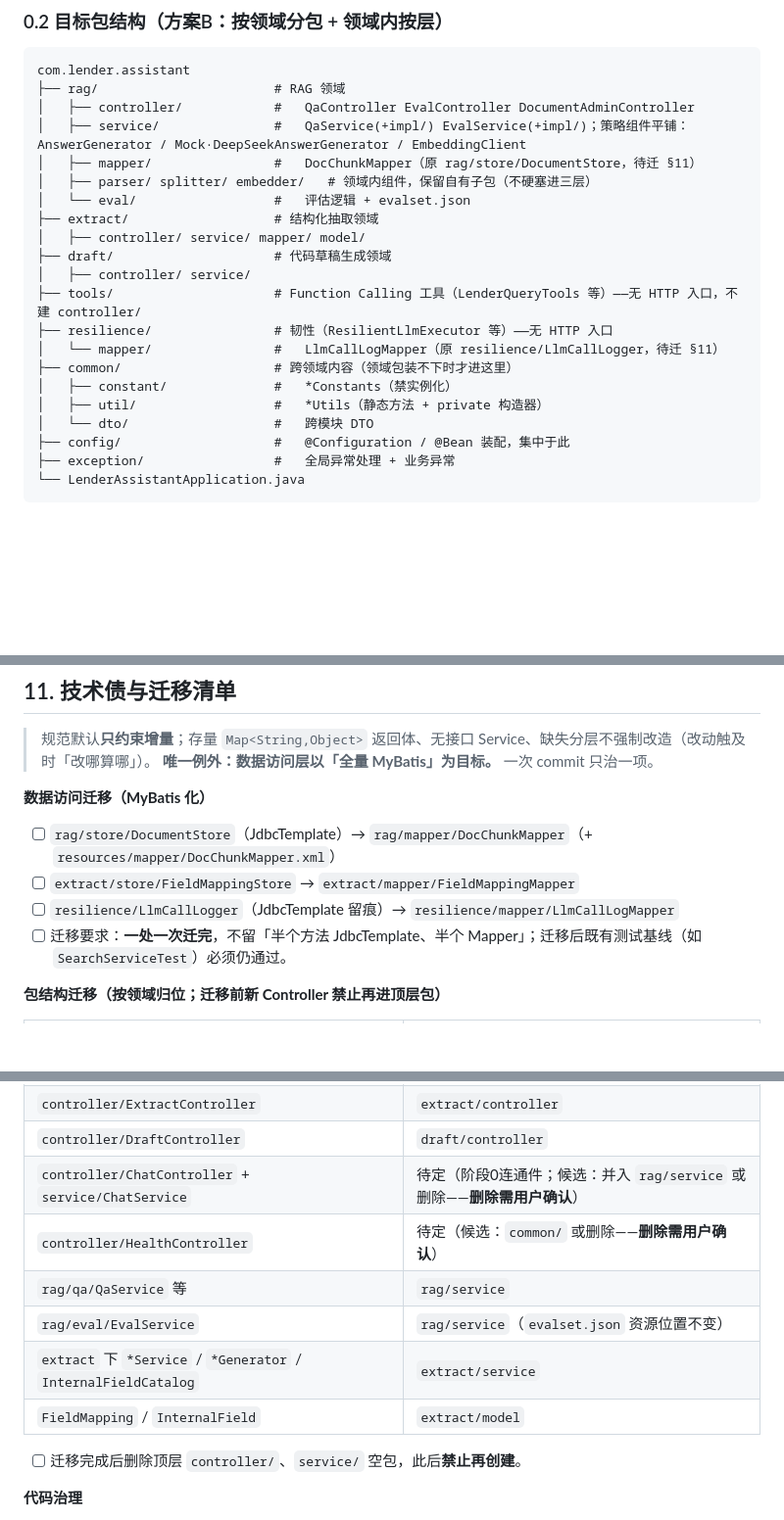
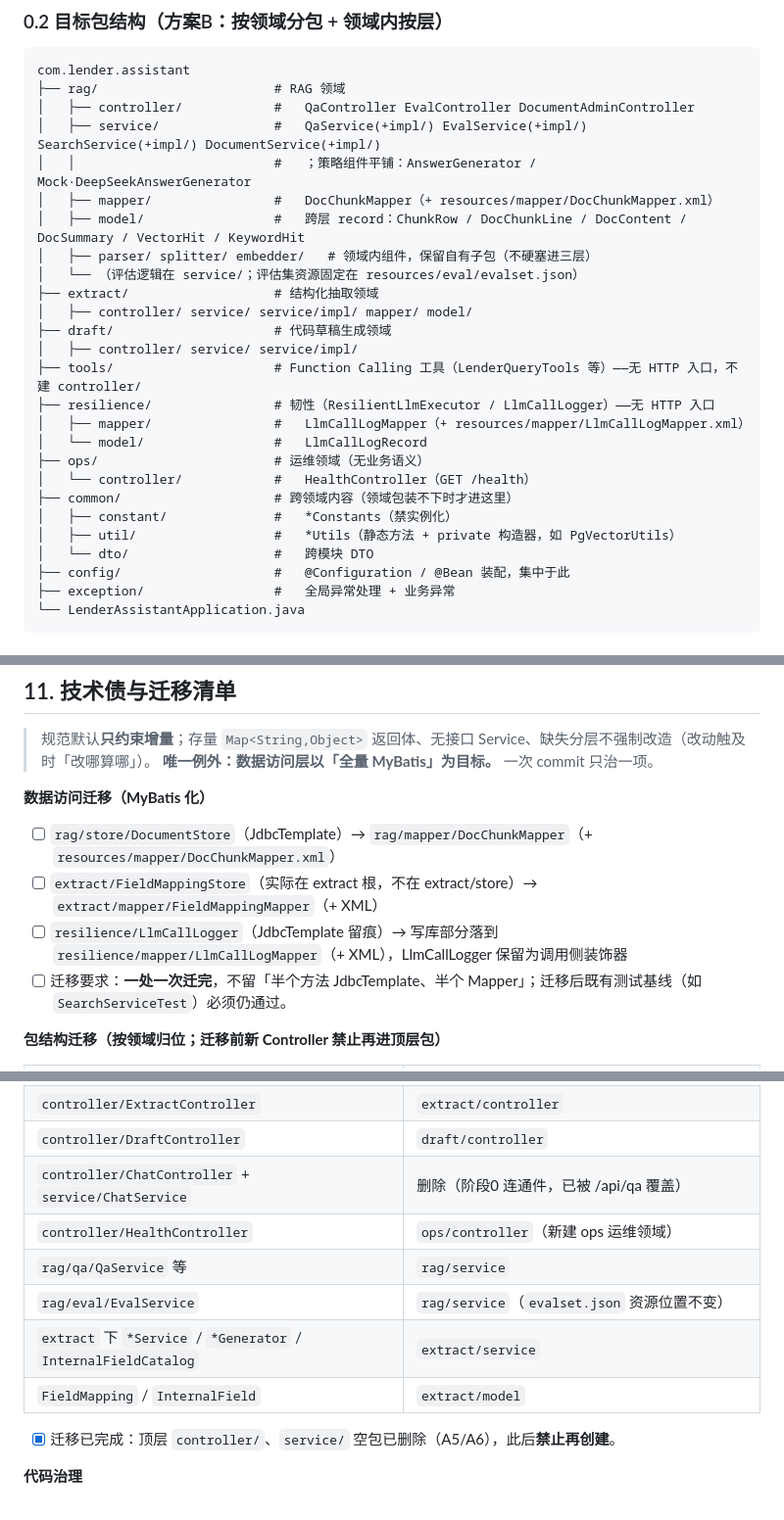
Before and after one commit to weifeixuan/lender-assistant, a Markdown page: AGENTS.md, 3 parts joined by grey strips. Shown at 98% size. Drawn GitHub-style; blank space fills up the shorter version.

Commit message:
阶段6(part7): AGENTS.md §0.2 结构图与 §11 迁移清单同步（ops 领域、model 层、已定空壳件处置）

```diff
--- a/AGENTS.md
+++ b/AGENTS.md
@@ -24,20 +24,25 @@
 com.lender.assistant
 ├── rag/                       # RAG 领域
 │   ├── controller/            #   QaController EvalController DocumentAdminController
-│   ├── service/               #   QaService(+impl/) EvalService(+impl/)；策略组件平铺：AnswerGenerator / Mock·DeepSeekAnswerGenerator / EmbeddingClient
-│   ├── mapper/                #   DocChunkMapper（原 rag/store/DocumentStore，待迁 §11）
+│   ├── service/               #   QaService(+impl/) EvalService(+impl/) SearchService(+impl/) DocumentService(+impl/)
+│   │                          #   ；策略组件平铺：AnswerGenerator / Mock·DeepSeekAnswerGenerator
+│   ├── mapper/                #   DocChunkMapper（+ resources/mapper/DocChunkMapper.xml）
+│   ├── model/                 #   跨层 record：ChunkRow / DocChunkLine / DocContent / DocSummary / VectorHit / KeywordHit
 │   ├── parser/ splitter/ embedder/   # 领域内组件，保留自有子包（不硬塞进三层）
-│   └── eval/                  #   评估逻辑 + evalset.json
+│   └── （评估逻辑在 service/；评估集资源固定在 resources/eval/evalset.json）
 ├── extract/                   # 结构化抽取领域
-│   ├── controller/ service/ mapper/ model/
+│   ├── controller/ service/ service/impl/ mapper/ model/
 ├── draft/                     # 代码草稿生成领域
-│   ├── controller/ service/
+│   ├── controller/ service/ service/impl/
 ├── tools/                     # Function Calling 工具（LenderQueryTools 等）——无 HTTP 入口，不建 controller/
-├── resilience/                # 韧性（ResilientLlmExecutor 等）——无 HTTP 入口
-│   └── mapper/                #   LlmCallLogMapper（原 resilience/LlmCallLogger，待迁 §11）
+├── resilience/                # 韧性（ResilientLlmExecutor / LlmCallLogger）——无 HTTP 入口
+│   ├── mapper/                #   LlmCallLogMapper（+ resources/mapper/LlmCallLogMapper.xml）
+│   └── model/                 #   LlmCallLogRecord
+├── ops/                       # 运维领域（无业务语义）
+│   └── controller/            #   HealthController（GET /health）
 ├── common/                    # 跨领域内容（领域包装不下时才进这里）
 │   ├── constant/              #   *Constants（禁实例化）
-│   ├── util/                  #   *Utils（静态方法 + private 构造器）
+│   ├── util/                  #   *Utils（静态方法 + private 构造器，如 PgVectorUtils）
 │   └── dto/                   #   跨模块 DTO
 ├── config/                    #   @Configuration / @Bean 装配，集中于此
 ├── exception/                 #   全局异常处理 + 业务异常
@@ -165,8 +170,8 @@ com.lender.assistant
 **数据访问迁移（MyBatis 化）**
 
 - [ ] `rag/store/DocumentStore`（JdbcTemplate）→ `rag/mapper/DocChunkMapper`（+ `resources/mapper/DocChunkMapper.xml`）
-- [ ] `extract/store/FieldMappingStore` → `extract/mapper/FieldMappingMapper`
-- [ ] `resilience/LlmCallLogger`（JdbcTemplate 留痕）→ `resilience/mapper/LlmCallLogMapper`
+- [ ] `extract/FieldMappingStore`（实际在 extract 根，不在 extract/store）→ `extract/mapper/FieldMappingMapper`（+ XML）
+- [ ] `resilience/LlmCallLogger`（JdbcTemplate 留痕）→ 写库部分落到 `resilience/mapper/LlmCallLogMapper`（+ XML），LlmCallLogger 保留为调用侧装饰器
 - [ ] 迁移要求：**一处一次迁完**，不留「半个方法 JdbcTemplate、半个 Mapper」；迁移后既有测试基线（如 `SearchServiceTest`）必须仍通过。
 
 **包结构迁移（按领域归位；迁移前新 Controller 禁止再进顶层包）**
@@ -178,14 +183,14 @@ com.lender.assistant
 | `controller/DocumentAdminController` | `rag/controller` |
 | `controller/ExtractController` | `extract/controller` |
 | `controller/DraftController` | `draft/controller` |
-| `controller/ChatController` + `service/ChatService` | 待定（阶段0连通件；候选：并入 `rag/service` 或删除——**删除需用户确认**） |
-| `controller/HealthController` | 待定（候选：`common/` 或删除——**删除需用户确认**） |
+| `controller/ChatController` + `service/ChatService` | 删除（阶段0 连通件，已被 /api/qa 覆盖） |
+| `controller/HealthController` | `ops/controller`（新建 ops 运维领域） |
 | `rag/qa/QaService` 等 | `rag/service` |
 | `rag/eval/EvalService` | `rag/service`（`evalset.json` 资源位置不变） |
 | `extract` 下 `*Service` / `*Generator` / `InternalFieldCatalog` | `extract/service` |
 | `FieldMapping` / `InternalField` | `extract/model` |
 
-- [ ] 迁移完成后删除顶层 `controller/`、`service/` 空包，此后**禁止再创建**。
+- [x] 迁移已完成：顶层 `controller/`、`service/` 空包已删除（A5/A6），此后**禁止再创建**。
 
 **代码治理**
 
```
